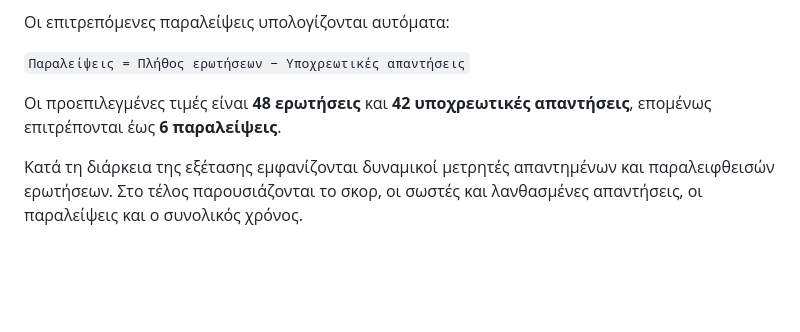
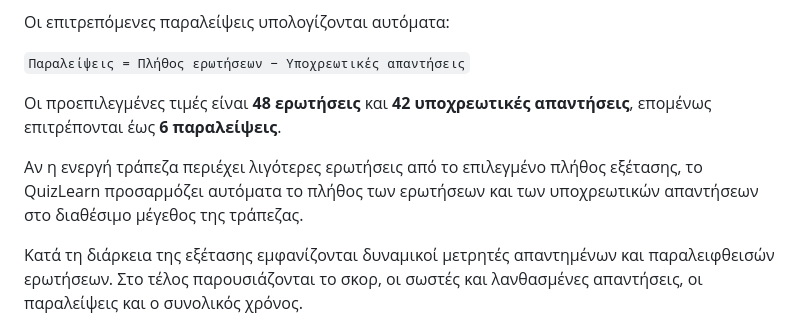
Before and after one commit to bmakri/QuizLearn, a Markdown page: README.md, the part around the change. Drawn GitHub-style; blank space fills up the shorter version.

Commit message:
Update README with QuizLearn question adjustment details
Added information about automatic adjustment of question count in QuizLearn.

```diff
--- a/README.md
+++ b/README.md
@@ -50,6 +50,8 @@ cd QuizLearn
 `Παραλείψεις = Πλήθος ερωτήσεων − Υποχρεωτικές απαντήσεις`
 
 Οι προεπιλεγμένες τιμές είναι **48 ερωτήσεις** και **42 υποχρεωτικές απαντήσεις**, επομένως επιτρέπονται έως **6 παραλείψεις**.
+
+Αν η ενεργή τράπεζα περιέχει λιγότερες ερωτήσεις από το επιλεγμένο πλήθος εξέτασης, το QuizLearn προσαρμόζει αυτόματα το πλήθος των ερωτήσεων και των υποχρεωτικών απαντήσεων στο διαθέσιμο μέγεθος της τράπεζας.
 
 Κατά τη διάρκεια της εξέτασης εμφανίζονται δυναμικοί μετρητές απαντημένων και παραλειφθεισών ερωτήσεων. Στο τέλος παρουσιάζονται το σκορ, οι σωστές και λανθασμένες απαντήσεις, οι παραλείψεις και ο συνολικός χρόνος.
 
```
